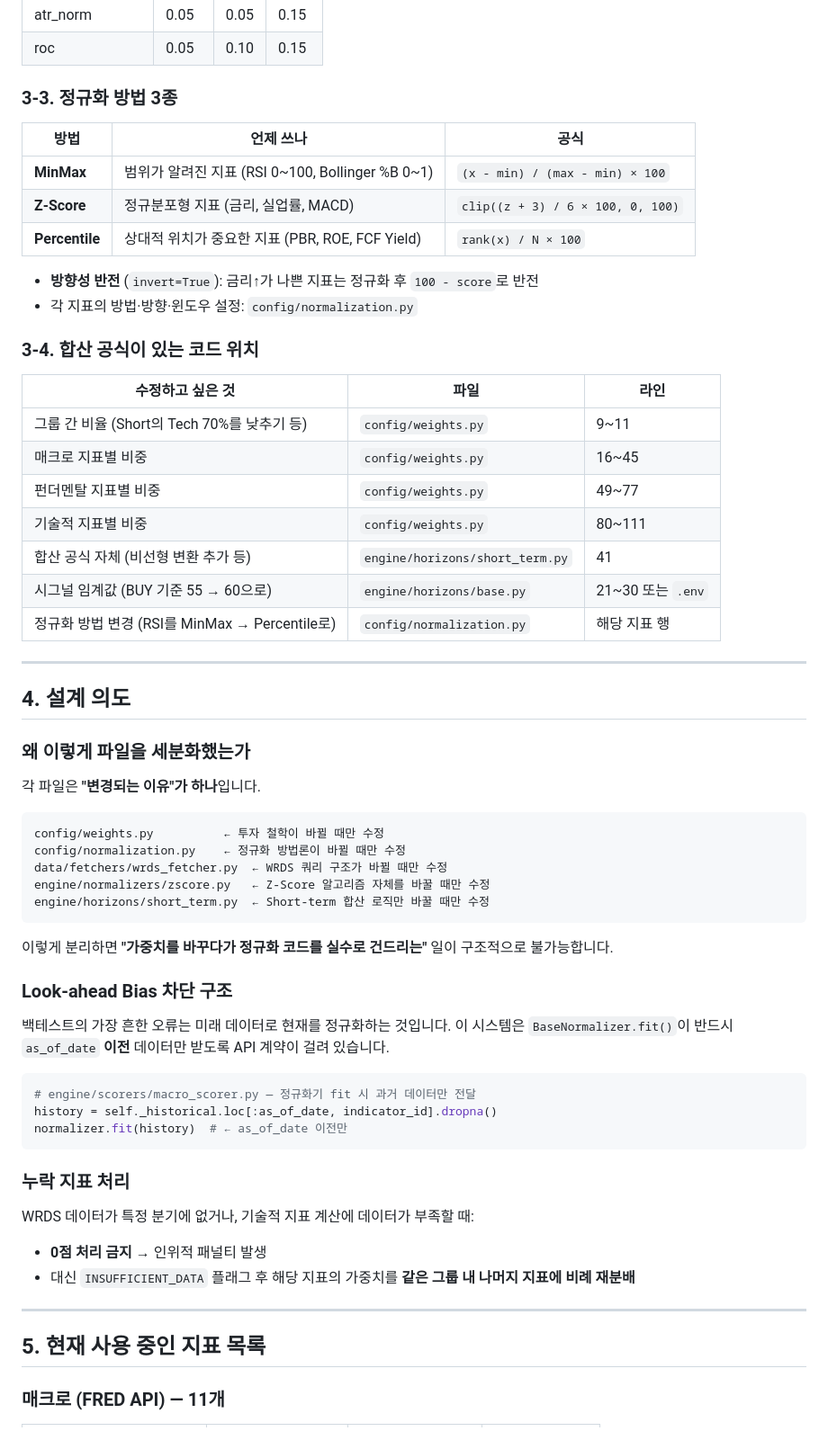
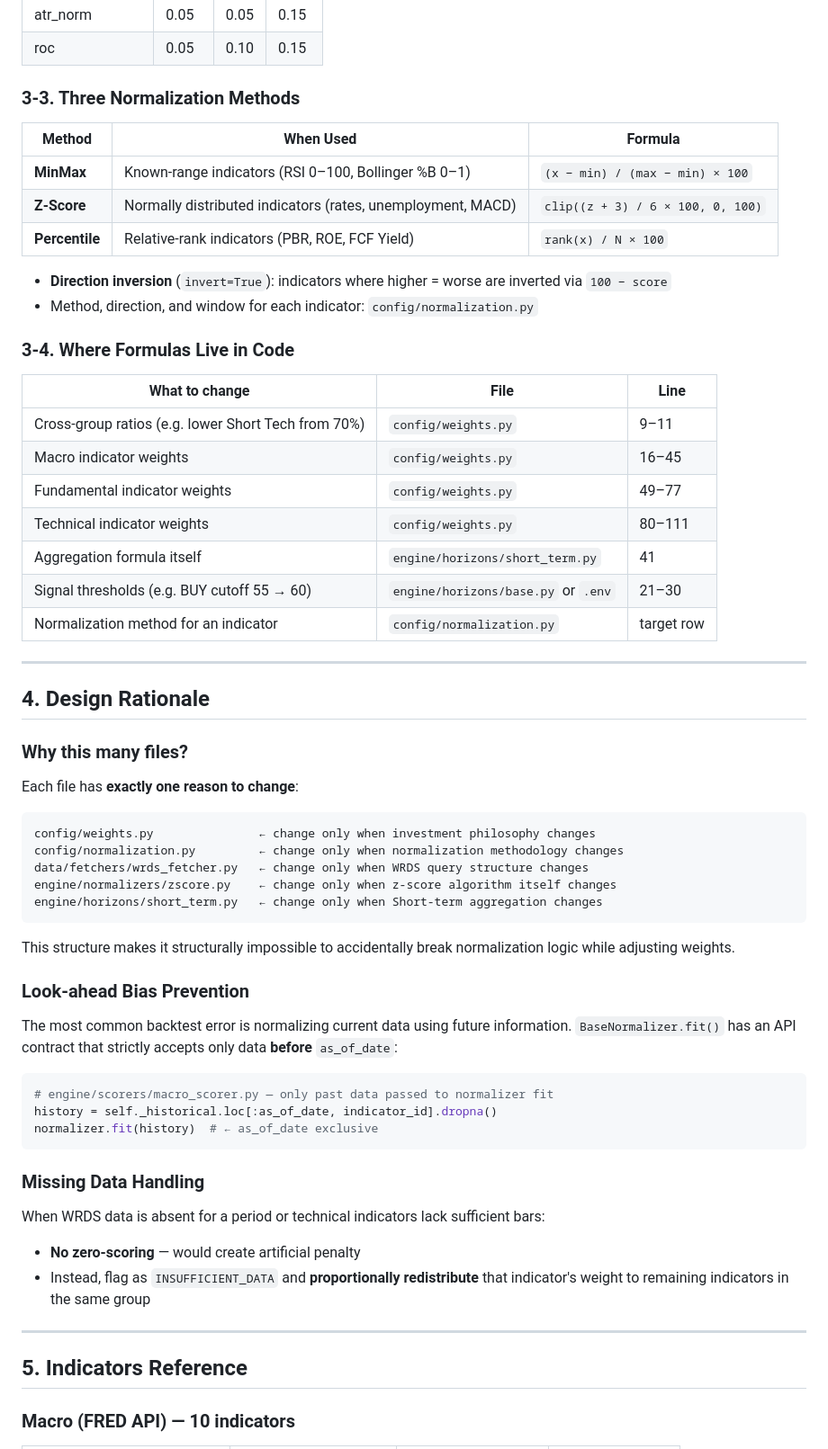
Before and after one commit to hyunwoojang1/DS-440, a Markdown page: README.md, the part around one of its changes. Shown at 90% size. Drawn GitHub-style.

````diff
--- a/README.md
+++ b/README.md
@@ -172,67 +178,67 @@ Step 3.  시계열별 교차 그룹 합산  (그룹 단위 → 최종 점수)
 | atr_norm | 0.05 | 0.05 | 0.15 |
 | roc | 0.05 | 0.10 | 0.15 |
 
-### 3-3. 정규화 방법 3종
+### 3-3. Three Normalization Methods
 
-| 방법 | 언제 쓰나 | 공식 |
-|------|-----------|------|
-| **MinMax** | 범위가 알려진 지표 (RSI 0~100, Bollinger %B 0~1) | `(x - min) / (max - min) × 100` |
-| **Z-Score** | 정규분포형 지표 (금리, 실업률, MACD) | `clip((z + 3) / 6 × 100, 0, 100)` |
-| **Percentile** | 상대적 위치가 중요한 지표 (PBR, ROE, FCF Yield) | `rank(x) / N × 100` |
+| Method | When Used | Formula |
+|--------|-----------|---------|
+| **MinMax** | Known-range indicators (RSI 0–100, Bollinger %B 0–1) | `(x − min) / (max − min) × 100` |
+| **Z-Score** | Normally distributed indicators (rates, unemployment, MACD) | `clip((z + 3) / 6 × 100, 0, 100)` |
+| **Percentile** | Relative-rank indicators (PBR, ROE, FCF Yield) | `rank(x) / N × 100` |
 
-- **방향성 반전** (`invert=True`): 금리↑가 나쁜 지표는 정규화 후 `100 - score`로 반전
-- 각 지표의 방법·방향·윈도우 설정: `config/normalization.py`
+- **Direction inversion** (`invert=True`): indicators where higher = worse are inverted via `100 − score`
+- Method, direction, and window for each indicator: `config/normalization.py`
 
-### 3-4. 합산 공식이 있는 코드 위치
+### 3-4. Where Formulas Live in Code
 
-| 수정하고 싶은 것 | 파일 | 라인 |
-|-----------------|------|------|
-| 그룹 간 비율 (Short의 Tech 70%를 낮추기 등) | `config/weights.py` | 9~11 |
-| 매크로 지표별 비중 | `config/weights.py` | 16~45 |
-| 펀더멘탈 지표별 비중 | `config/weights.py` | 49~77 |
-| 기술적 지표별 비중 | `config/weights.py` | 80~111 |
-| 합산 공식 자체 (비선형 변환 추가 등) | `engine/horizons/short_term.py` | 41 |
-| 시그널 임계값 (BUY 기준 55 → 60으로) | `engine/horizons/base.py` | 21~30 또는 `.env` |
-| 정규화 방법 변경 (RSI를 MinMax → Percentile로) | `config/normalization.py` | 해당 지표 행 |
+| What to change | File | Line |
+|----------------|------|------|
+| Cross-group ratios (e.g. lower Short Tech from 70%) | `config/weights.py` | 9–11 |
+| Macro indicator weights | `config/weights.py` | 16–45 |
+| Fundamental indicator weights | `config/weights.py` | 49–77 |
+| Technical indicator weights | `config/weights.py` | 80–111 |
+| Aggregation formula itself | `engine/horizons/short_term.py` | 41 |
+| Signal thresholds (e.g. BUY cutoff 55 → 60) | `engine/horizons/base.py` or `.env` | 21–30 |
+| Normalization method for an indicator | `config/normalization.py` | target row |
 
 ---
 
-## 4. 설계 의도
+## 4. Design Rationale
 
-### 왜 이렇게 파일을 세분화했는가
+### Why this many files?
 
-각 파일은 **"변경되는 이유"가 하나**입니다.
+Each file has **exactly one reason to change**:
 
 ```
-config/weights.py          ← 투자 철학이 바뀔 때만 수정
-config/normalization.py    ← 정규화 방법론이 바뀔 때만 수정
-data/fetchers/wrds_fetcher.py  ← WRDS 쿼리 구조가 바뀔 때만 수정
-engine/normalizers/zscore.py   ← Z-Score 알고리즘 자체를 바꿀 때만 수정
-engine/horizons/short_term.py  ← Short-term 합산 로직만 바꿀 때만 수정
+config/weights.py               ← change only when investment philosophy changes
+config/normalization.py         ← change only when normalization methodology changes
+data/fetchers/wrds_fetcher.py   ← change only when WRDS query structure changes
+engine/normalizers/zscore.py    ← change only when z-score algorithm itself changes
+engine/horizons/short_term.py   ← change only when Short-term aggregation changes
 ```
 
-이렇게 분리하면 **"가중치를 바꾸다가 정규화 코드를 실수로 건드리는"** 일이 구조적으로 불가능합니다.
+This structure makes it structurally impossible to accidentally break normalization logic while adjusting weights.
 
-### Look-ahead Bias 차단 구조
+### Look-ahead Bias Prevention
 
-백테스트의 가장 흔한 오류는 미래 데이터로 현재를 정규화하는 것입니다.
-이 시스템은 `BaseNormalizer.fit()`이 반드시 `as_of_date` **이전** 데이터만 받도록 API 계약이 걸려 있습니다.
+The most common backtest error is normalizing current data using future information.
+`BaseNormalizer.fit()` has an API contract that strictly accepts only data **before** `as_of_date`:
 
 ```python
-# engine/scorers/macro_scorer.py — 정규화기 fit 시 과거 데이터만 전달
+# engine/scorers/macro_scorer.py — only past data passed to normalizer fit
 history = self._historical.loc[:as_of_date, indicator_id].dropna()
-normalizer.fit(history)  # ← as_of_date 이전만
+normalizer.fit(history)  # ← as_of_date exclusive
 ```
 
-### 누락 지표 처리
+### Missing Data Handling
 
-WRDS 데이터가 특정 분기에 없거나, 기술적 지표 계산에 데이터가 부족할 때:
-- **0점 처리 금지** → 인위적 패널티 발생
-- 대신 `INSUFFICIENT_DATA` 플래그 후 해당 지표의 가중치를 **같은 그룹 내 나머지 지표에 비례 재분배**
+When WRDS data is absent for a period or technical indicators lack sufficient bars:
+- **No zero-scoring** — would create artificial penalty
+- Instead, flag as `INSUFFICIENT_DATA` and **proportionally redistribute** that indicator's weight to remaining indicators in the same group
 
 ---
 
-## 5. 현재 사용 중인 지표 목록
+## 5. Indicators Reference
 
-### 매크로 (FRED API) — 11개
+### Macro (FRED API) — 10 indicators
 
````
Also changed, not shown: other parts of README.md (+263 -200 lines), CLAUDE.md (deleted, +0 -58 lines).
